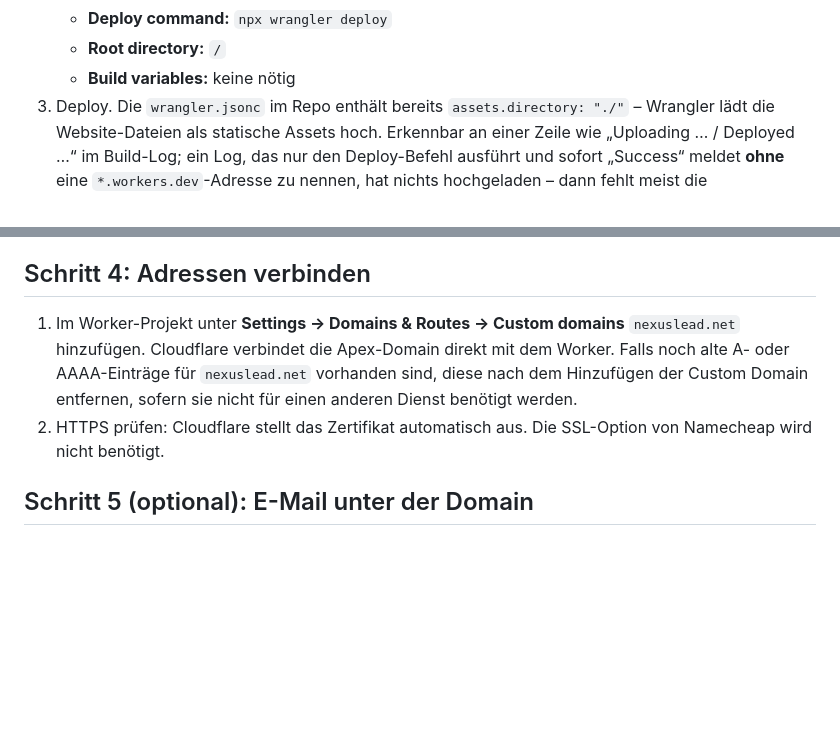
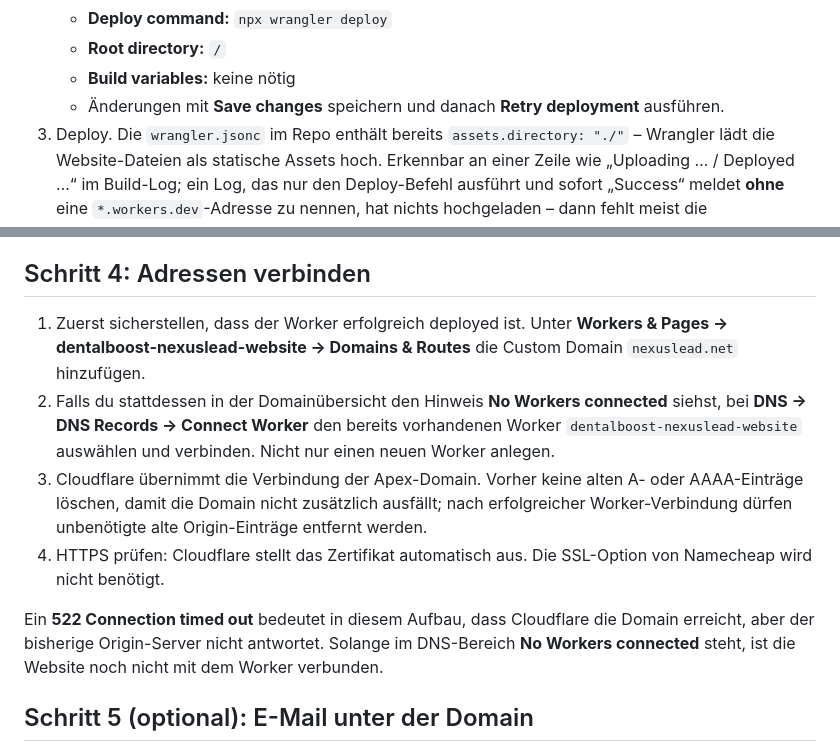
Before and after one commit to theclimber1/nexuslead-website, a Markdown page: HOSTING.md, 2 parts joined by grey strips. GitHub-like rendering; blank space fills up the shorter version.

Commit message:
Document Cloudflare Worker connection for apex domain

```diff
--- a/HOSTING.md
+++ b/HOSTING.md
@@ -52,6 +52,8 @@ Repository (liegt bereits bei: `wrangler.jsonc`, `.assetsignore`, `404.html`).
    - **Deploy command:** `npx wrangler deploy`
    - **Root directory:** `/`
    - **Build variables:** keine nötig
+   - Änderungen mit **Save changes** speichern und danach **Retry deployment**
+     ausführen.
 3. Deploy. Die `wrangler.jsonc` im Repo enthält bereits `assets.directory: "./"`
    – Wrangler lädt die Website-Dateien als statische Assets hoch. Erkennbar an
    einer Zeile wie „Uploading … / Deployed …“ im Build-Log; ein Log, das nur
@@ -80,13 +82,24 @@ für kostenlose E-Mail-Weiterleitung):
 
 ## Schritt 4: Adressen verbinden
 
-1. Im Worker-Projekt unter **Settings → Domains & Routes → Custom domains**
-   `nexuslead.net` hinzufügen. Cloudflare verbindet die Apex-Domain direkt mit
-   dem Worker. Falls noch alte A- oder AAAA-Einträge für `nexuslead.net`
-   vorhanden sind, diese nach dem Hinzufügen der Custom Domain entfernen,
-   sofern sie nicht für einen anderen Dienst benötigt werden.
-2. HTTPS prüfen: Cloudflare stellt das Zertifikat automatisch aus. Die
+1. Zuerst sicherstellen, dass der Worker erfolgreich deployed ist. Unter
+   **Workers & Pages → dentalboost-nexuslead-website → Domains & Routes** die
+   Custom Domain `nexuslead.net` hinzufügen.
+2. Falls du stattdessen in der Domainübersicht den Hinweis **No Workers
+   connected** siehst, bei **DNS → DNS Records → Connect Worker** den bereits
+   vorhandenen Worker `dentalboost-nexuslead-website` auswählen und verbinden.
+   Nicht nur einen neuen Worker anlegen.
+3. Cloudflare übernimmt die Verbindung der Apex-Domain. Vorher keine alten
+   A- oder AAAA-Einträge löschen, damit die Domain nicht zusätzlich ausfällt;
+   nach erfolgreicher Worker-Verbindung dürfen unbenötigte alte Origin-Einträge
+   entfernt werden.
+4. HTTPS prüfen: Cloudflare stellt das Zertifikat automatisch aus. Die
    SSL-Option von Namecheap wird nicht benötigt.
+
+Ein **522 Connection timed out** bedeutet in diesem Aufbau, dass Cloudflare
+die Domain erreicht, aber der bisherige Origin-Server nicht antwortet. Solange
+im DNS-Bereich **No Workers connected** steht, ist die Website noch nicht mit
+dem Worker verbunden.
 
 ## Schritt 5 (optional): E-Mail unter der Domain
 
```
